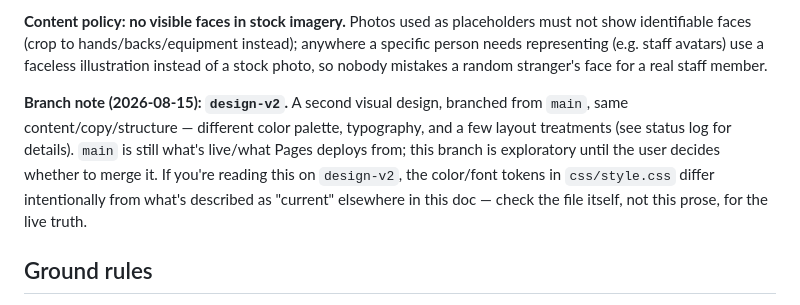
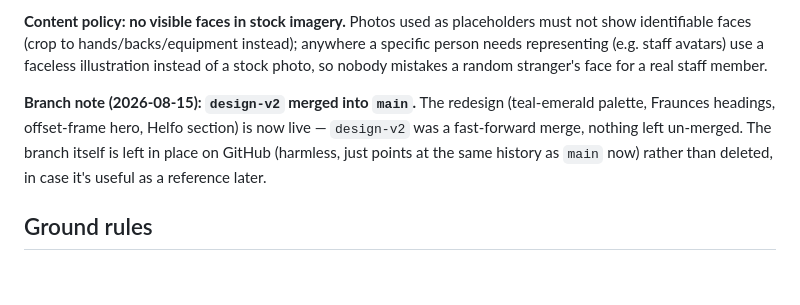
Before and after one commit to theavage/PhansyPhysio, a Markdown page: agent/PLAN.md, the part around the change. GitHub-like rendering; blank space fills up the shorter version.

Commit message:
Update plan: design-v2 merged into main

```diff
--- a/agent/PLAN.md
+++ b/agent/PLAN.md
@@ -6,7 +6,7 @@ Starting point: informational static site for **Nesttuntorget Fysioterapi** (a p
 
 **Content policy: no visible faces in stock imagery.** Photos used as placeholders must not show identifiable faces (crop to hands/backs/equipment instead); anywhere a specific person needs representing (e.g. staff avatars) use a faceless illustration instead of a stock photo, so nobody mistakes a random stranger's face for a real staff member.
 
-**Branch note (2026-08-15): `design-v2`.** A second visual design, branched from `main`, same content/copy/structure — different color palette, typography, and a few layout treatments (see status log for details). `main` is still what's live/what Pages deploys from; this branch is exploratory until the user decides whether to merge it. If you're reading this on `design-v2`, the color/font tokens in `css/style.css` differ intentionally from what's described as "current" elsewhere in this doc — check the file itself, not this prose, for the live truth.
+**Branch note (2026-08-15): `design-v2` merged into `main`.** The redesign (teal-emerald palette, Fraunces headings, offset-frame hero, Helfo section) is now live — `design-v2` was a fast-forward merge, nothing left un-merged. The branch itself is left in place on GitHub (harmless, just points at the same history as `main` now) rather than deleted, in case it's useful as a reference later.
 
 ## Ground rules
 - Claude can edit files, commit, push, and manage the GitHub repo (it's already created and connected).
```
